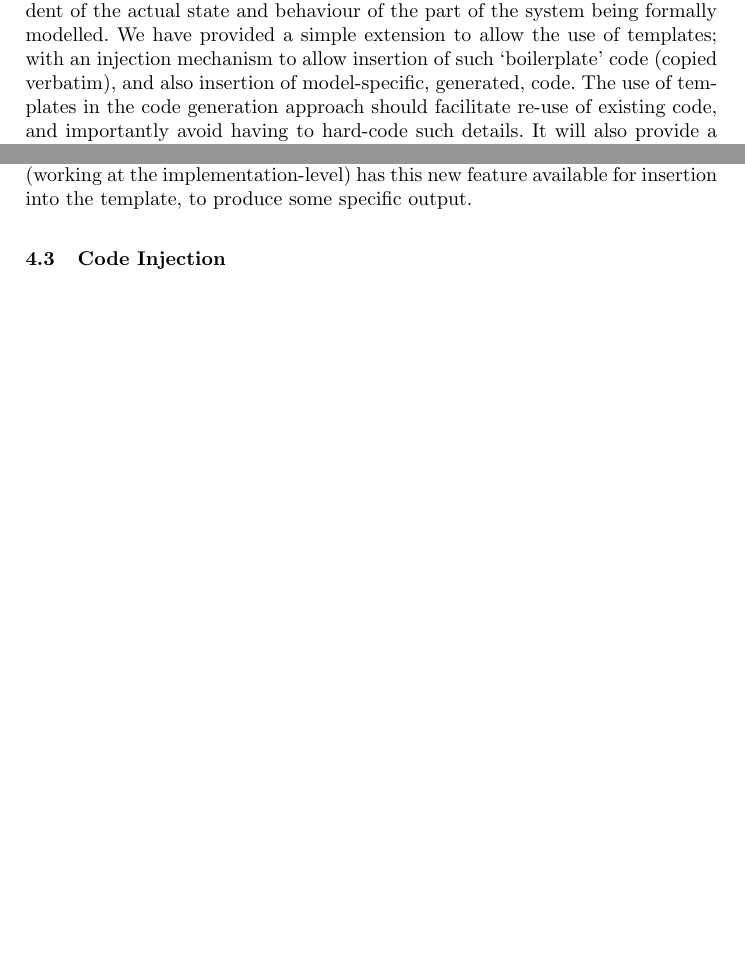
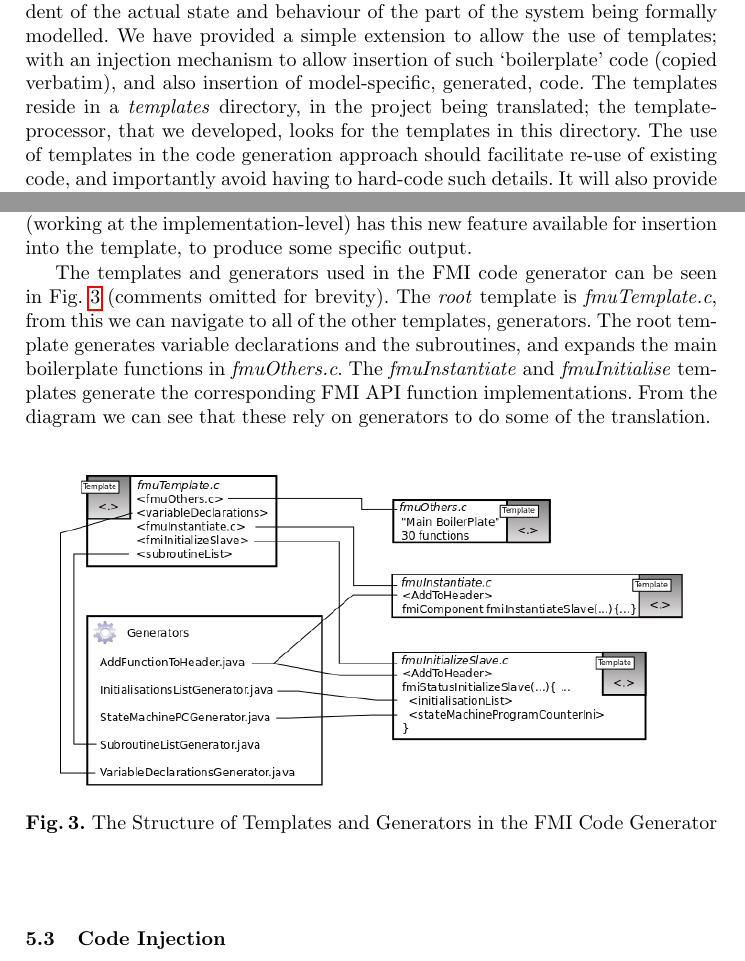
Before and after one commit to andyed2003/owner-me, a LaTeX paper (store/Work/Writing/InterfaceTemplatesPaper/Interface_Templates4CG.tex): two parts of pages 2 and 5 of 7 before the commit and two parts of pages 2 and 6 of 8 after it, joined at a grey line, cut so that both start at the same text, the shorter picture padded with empty space. Compiled offline with pdfLaTeX.

Commit message:
added a new graphic

```diff
--- a/store/Work/Writing/InterfaceTemplatesPaper/Interface_Templates4CG.tex
+++ b/store/Work/Writing/InterfaceTemplatesPaper/Interface_Templates4CG.tex
@@ -37,7 +37,18 @@ Rodin is a  tool platform~\cite{abrial10rodin} for the rigorous specification of
 
 It is certainly mainstream engineering practise to re-use artefacts, wherever possible. This provides benefits in terms of time and cost savings, and improved reliability. In programming terms re-use of code often involves the use of patterns, sub-classing, and use of polymorphism. In the work that we report here, we too have aimed to improve re-use in this way. We first discussed this as future work, in~\cite{ae2011a}, where we alluded to the fact that a generated environment simulation may be replaced by one that interfaces with the `actual' drivers of the target system. In Sect.~\ref{interfaces} we introduce interface generation, from Tasking Event-B, and present two short examples of how the interfaces can be used in the development process.
 
-Often when a system is being implemented, there is a large amount of code that is common to the particular target implementation, perhaps for system life-cycle management, or system health monitoring. But, this code is independent of the actual state and behaviour of the part of the system being formally modelled. We have provided a simple extension to allow the use of templates; with an injection mechanism to allow insertion of  such `boilerplate' code (copied verbatim), and also insertion of model-specific, generated, code.  The use of templates in the code generation approach should facilitate re-use of existing code, and importantly avoid having to hard-code such details. It will also provide a focal point for application of many configuration details, whilst at the same time permitting insertion of generated code at locations specified by the template writer. The tags that define insertion points, are linked to pre-configured code fragment-generators. We discuss this feature in Sect.~\ref{templates}. It should also be noted that the approach is suitable for use with any textual source and target file. In our work with FMI code-generation we developed, and made use of the template-based generator; but it was our aim to make the template mark-up, and code fragment-generators, both customizable, extensible and suitable for use with other text based input and output.
+Often when a system is being implemented, there is a large amount of code that is common to the particular target implementation, perhaps for system life-cycle management, or system health monitoring. But, this code is independent of the actual state and behaviour of the part of the system being formally modelled. We have provided a simple extension to allow the use of templates; with an injection mechanism to allow insertion of  such `boilerplate' code (copied verbatim), and also insertion of model-specific, generated, code. The templates reside in a \emph{templates} directory, in the project being translated; the template-processor, that we developed, looks for the templates in this directory. The use of templates in the code generation approach should facilitate re-use of existing code, and importantly avoid having to hard-code such details. It will also provide a focal point for application of many configuration details, whilst at the same time permitting insertion of generated code at locations specified by the template writer. The tags that define insertion points, are linked to pre-configured code fragment-generators. We discuss this feature in Sect.~\ref{templates}. It should also be noted that the approach is suitable for use with any textual source and target file. In our work with code-generation for the Functional Interface Standard (FMI)~\cite{bloch2012,bloch2011,FMISTD} we developed, and made use of the template-based generator; but it was our aim to make the template mark-up, and code fragment-generators, both customizable, extensible and suitable for use with other text based input and output.
+%
+\section{An Overview of FMI}\label{FMI}
+%
+In order to provide a context for the use of templates, we base the discussion around the work undertaken on the Event-B-to-FMI translator. It is therefore necessary to provide some background on FMI. The Functional Mock-Up Interface standard~\cite{bloch2012,bloch2011,FMISTD} is a tool-independent standard, developed to facilitate the exchange, and re-use, of modelling components in the automotive industry. It is a C-based standard for interfaces, with re-usable components, known as Functional Mock-up Units (FMUs). These implement the FMI API, which facilitates modular composition; FMU slave simulators can be imported into a master simulation coordinator. The master simulator is not defined in the FMI standard. But its job is to coordinate the simulation. It does this by obtaining output values from the slave components, after a specified time. It then passes these values to inputs, as described in a model description file. In the work described here we focus on simulation of two communicating slaves.  More general simulations with multiple components is the subject of on-going work~\cite{eps360400}. As part of the ADVANCE project~\cite{advance}, we aim to provide tools and methods facilitate co-simulation of discrete Event-B models with continuous models of the environment in which they operate.
+
+In the early stages of an Event-B development, co-simulation can be performed using discrete Event-B models, and continuous (FMU) models of the environment. At some point it may be desirable to replace the discrete Event-B models, with discrete (FMU) implementations. The implementations can then be used in the simulation as a more accurate representation of the deployed system, and they can be used to test the implementation with a continuous model of the environment. To target the FMI co-simulation framework, we generate code for an FMU from the Event-B model. An FMU is a compressed file, the contents of which is defined in the FMI standard. The FMU should contain an XML description of the model being simulated, and include the shared libraries required to run the simulation. The shared libraries are compiled from the C code that we generate from Event-B. The contribution discussed in this paper arises from this code generation work. To conform to the FMI standard, FMU implementers must implement API functions for simulation life-cycle management, such as instantiating a slave, initialising a slave's variables, and terminating the slave. Many of the functions defined in the API are not dependent on the particular model being simulated, the code is the same for all models. We therefore wish to avoid hard-coding the translation, and it is here that we find that find the need for templates in our code generation approach.
+
+
+
+
+
 %
 \section{Event-B }
 %
@@ -92,6 +103,15 @@ The template is part of an implementation of the FMI API's \emph{fmiInitializeSl
 \subsection{Template Tags and Generators}
 It is possible to categorize the users of Rodin into several types of users. One such type are the `ordinary' modellers, using Event-B in smaller organisations. But for large scale use one may have meta-modellers (to develop product lines for instance), another user may instantiate models (of the product line), a third is a system administrator/programmer that provides tool for the others. The extension points that we provide allows the system administrator/programmer to provide template utilities for the other users. The first extension point \\ \emph{org.eventb.codegen.templates.tag} has been provided to allow them to specify the \emph{tagCommentCharacters}. The second, \emph{org.eventb.codegen.templates.generator} has been provided to allow them to add new \emph{tag identifiers}, and \emph{GeneratorClass}es that implement \emph{IGenerator}. The \emph{IGenerator} interface defines a single \emph{generate} method which takes an instance of \emph{IGeneratorData} as a parameter. The \emph{IGeneratorData}  is a container for  a \emph{List} of objects, used by the \emph{generate} method, when generating the code fragment. The template-processor stores the link between \emph{tag identifier} and \emph{GeneratorClass} in a \emph{GeneratorMap} (repository). By adding a new \emph{tag identifier} and providing a new generator implementation, a Rodin-user (working at the implementation-level) has this new feature available for insertion into the template, to produce some specific output.
 
+The templates and generators used in the FMI code generator can be seen in Fig.~\ref{fig:templateStructure} (comments omitted for brevity). The \emph{root} template is \emph{fmuTemplate.c}, from this we can navigate to all of the other templates, generators. The root template generates variable declarations and the subroutines, and expands the main boilerplate functions in \emph{fmuOthers.c}. The \emph{fmuInstantiate} and \emph{fmuInitialise} templates generate the corresponding FMI API function implementations. From the diagram we can see that these rely on generators to do some of the translation.
+%
+\begin{figure}
+\centering
+\includegraphics[width=0.9\textwidth]{templateStructure.png}
+\caption{The Structure of Templates and Generators in the FMI Code Generator}
+\label{fig:templateStructure}
+\end{figure}
+%
 \subsection{Code Injection} \label{injection}
 We now return to our explanation of how the \emph{initialisationList} is processed, and refer back to the example shown in Fig.~\ref{fig:templateExample}. The template-processor scans each line, and copies the output; or inserts new text, or meta-data as required, until we reach the line with the \emph{initialisationList}. The template-processor finds the \emph{initialisationList} in the \emph{GeneratorMap}. It is linked to the \emph{InitialisationListGenerator} class, by the map. The class's \emph{generate} method is invoked, to begin the process of text insertion. A fragment of the \emph{InitialisationListGenerator} class can be seen in Fig.~\ref{fig:genCode}. The class defines variables that are used to hold the data retrieved from the \emph{IGeneratorData} object;  \emph{prot} and \emph{tm} are objects that are required to process the initialisations. In this case, the declarations are retrieved from the (IL1) \emph{Protected} object, and translated in turn.
 %
```
Also changed, not shown: store/Work/Writing/EB2FMU2014/EB2FMU.pdf, store/Work/Writing/InterfaceTemplatesPaper/Interface_Templates4CG.bbl, store/Work/Writing/InterfaceTemplatesPaper/Interface_Templates4CG.pdf, store/Work/Writing/InterfaceTemplatesPaper/templateStructure.png (added), store/Work/Writing/InterfaceTemplatesPaper/templateStructure.svg (added), store/Work/Writing/InterfaceTemplatesPaper/templateStructure.svg.2013_12_19_11_30_24.0.svg (added), store/Work/Writing/InterfaceTemplatesPaper/Interface_Templates4CG.tex (18 more changed lines), 6 other files.
